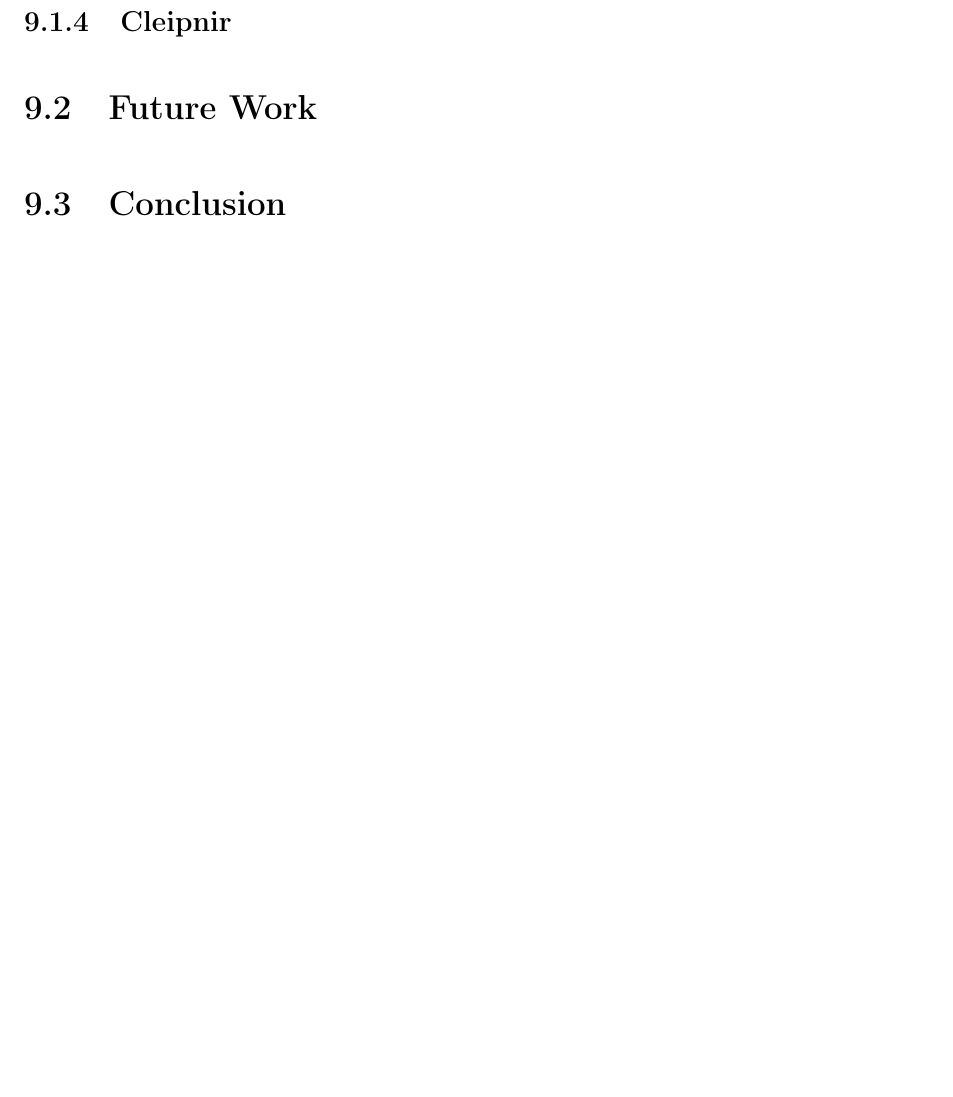
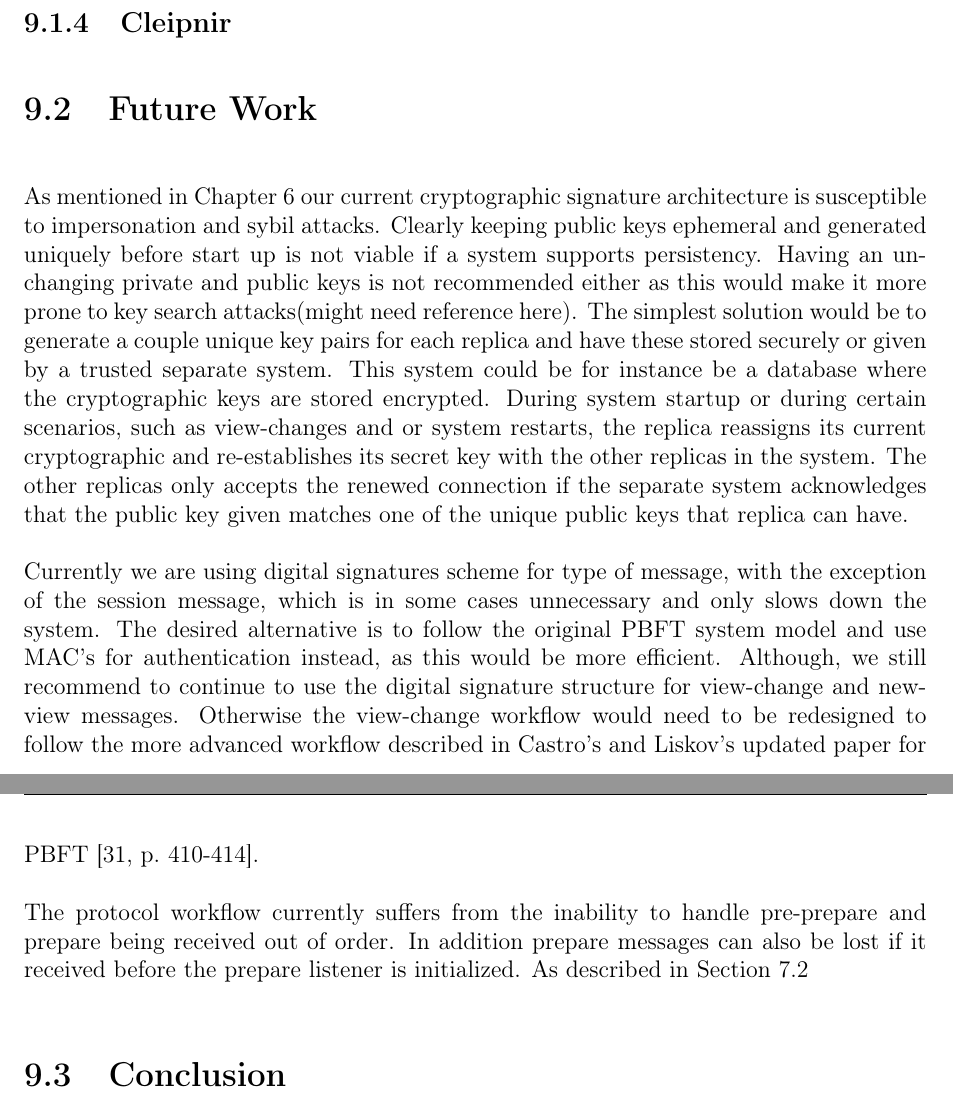
Before and after one commit to Lupu2/PBFT-Master, a LaTeX thesis (Rapport/masterrapport.tex, which reads Rapport/sections/conclusion.tex): part of page 58 of 63 before the commit and two parts of pages 59 and 60 of 65 after it, the two joined at a grey line, cut so that both start at the same text, the shorter picture padded with empty space. Compiled offline with pdfLaTeX.

Commit message:
almost finished with learned, started future work

```diff
--- a/Rapport/sections/conclusion.tex
+++ b/Rapport/sections/conclusion.tex
@@ -10,5 +10,10 @@ Finally a conclusion is drawn for the work performed for this thesis.
 %2 potential things: 1. fix it so that the protocol workflow can handle any message being received in any order or 2. Implement a timeout process for the commit section so that the process can not become stuck in any scenario. Both are somewhat needed, but I have no idea how I can handle waiting for prepares before receiving the pre-prepare.
 %3 Fix persistency. We believe we layed most of the foundation in regards to getting the system to be persistent. However, as mention in imp 2 issues are mainly present. 1. figure out a way to get rid of the original source referanse/access the original source reference so there is no longer duplicate requests. 2. Something is wrong with the synchronization. Not sure what is the cause, assume its the synchronization process is not fully finished before a new request is added.
 % 4 Generally make the application and client more interessting. Currently the application state is a simple list of commands written to the console. Make the application actually perform a set of commands, and redesign the client to accomodate for this change.
+As mentioned in \autoref{chapter:Design} our current cryptographic signature architecture is susceptible to impersonation  and sybil attacks. Clearly keeping public keys ephemeral and generated uniquely before start up is not viable if a system supports persistency. Having an unchanging private and public keys is not recommended either as this would make it more prone to key search attacks(might need reference here). The simplest solution would be to generate a couple unique key pairs for each replica and have these stored securely or given by a trusted separate system. This system could be for instance be a database where the cryptographic keys are stored encrypted. During system startup or during certain scenarios, such as view-changes and or system restarts, the replica reassigns its current cryptographic and re-establishes its secret key with the other replicas in the system. The other replicas only accepts the renewed connection if the separate system acknowledges that the public key given matches one of the unique public keys that replica can have.
+
+Currently we are using digital signatures scheme for type of message, with the exception of the session message, which is in some cases unnecessary and only slows down the system. The desired alternative is to follow the original PBFT system model and use MAC's for authentication instead, as this would be more efficient. Although, we still recommend to continue to use the digital signature structure for view-change and new-view messages. Otherwise the view-change workflow would need to be redesigned to follow the more advanced workflow described in Castro's and Liskov's updated paper for PBFT~\cite[p.~410-414]{PAPER:PBFTRecovery}.
+
+The protocol workflow currently suffers from the inability to handle pre-prepare and prepare being received out of order. In addition prepare messages can also be lost if it received before the prepare listener is initialized. As described in \autoref{sec:protocolwork}
 
 \section{Conclusion}
```
Also changed, not shown: Rapport/sections/implementation.tex (+1 -1 lines), Rapport/sections/learned.tex (+3 -1 lines).
